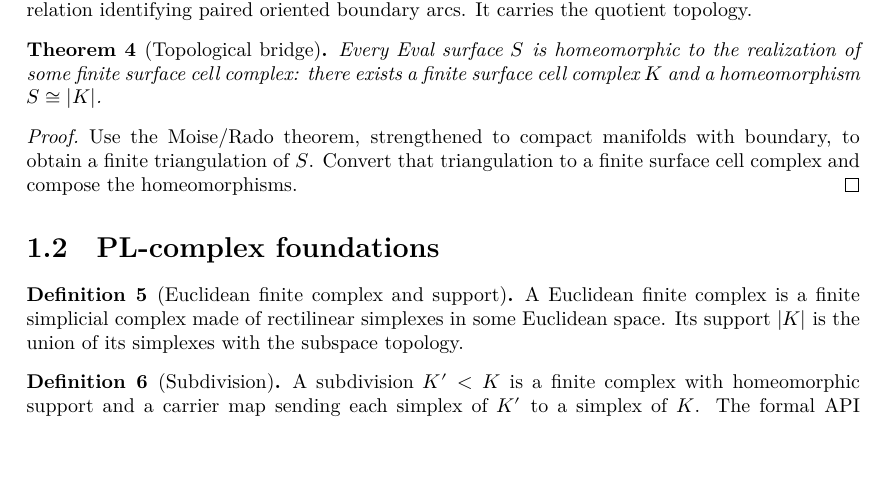
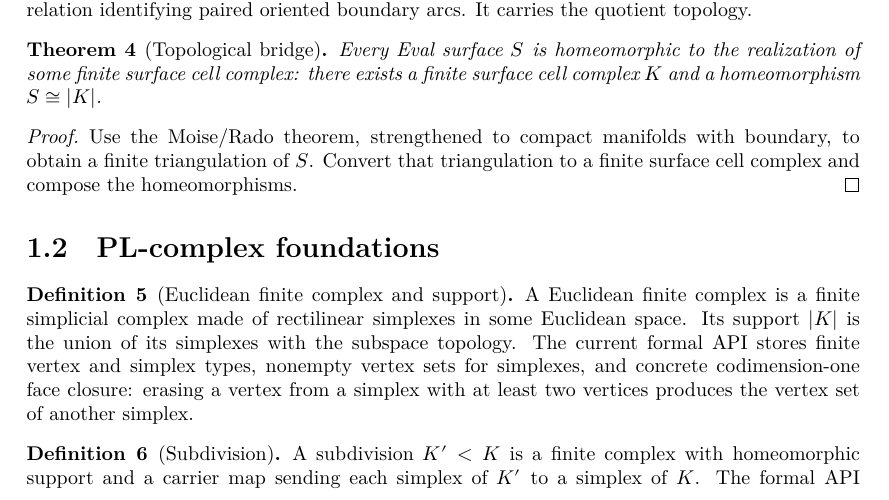
Before and after one commit to mccorvie/classification-of-surfaces, a LaTeX thesis (blueprint/src/print.tex, which reads blueprint/src/content.tex): part of page 2 of 17, cut so that both start at the same text, the shorter picture padded with empty space. Compiled offline with XeLaTeX.

Commit message:
Make Euclidean face closure proof-bearing

```diff
--- a/blueprint/src/content.tex
+++ b/blueprint/src/content.tex
@@ -68,11 +68,14 @@ surface cell complex and compose the homeomorphisms.
 
 \begin{definition}[Euclidean finite complex and support]
 \label{moise:def:euclidean_complex}
-\lean{LeanEval.Topology.ClassificationOfSurfaces.EuclideanComplex, LeanEval.Topology.ClassificationOfSurfaces.EuclideanComplex.support}
+\lean{LeanEval.Topology.ClassificationOfSurfaces.EuclideanComplex, LeanEval.Topology.ClassificationOfSurfaces.EuclideanComplex.support, LeanEval.Topology.ClassificationOfSurfaces.EuclideanComplex.exists_erase_vertex_face}
 \leanok
 A Euclidean finite complex is a finite simplicial complex made of rectilinear
 simplexes in some Euclidean space.  Its support $|K|$ is the union of its
-simplexes with the subspace topology.
+simplexes with the subspace topology.  The current formal API stores finite
+vertex and simplex types, nonempty vertex sets for simplexes, and concrete
+codimension-one face closure: erasing a vertex from a simplex with at least two
+vertices produces the vertex set of another simplex.
 \end{definition}
 
 \begin{definition}[Subdivision]
```
Also changed, not shown: codex_strategy_moise_pl.md (+5 -0 lines), 1 other file.
